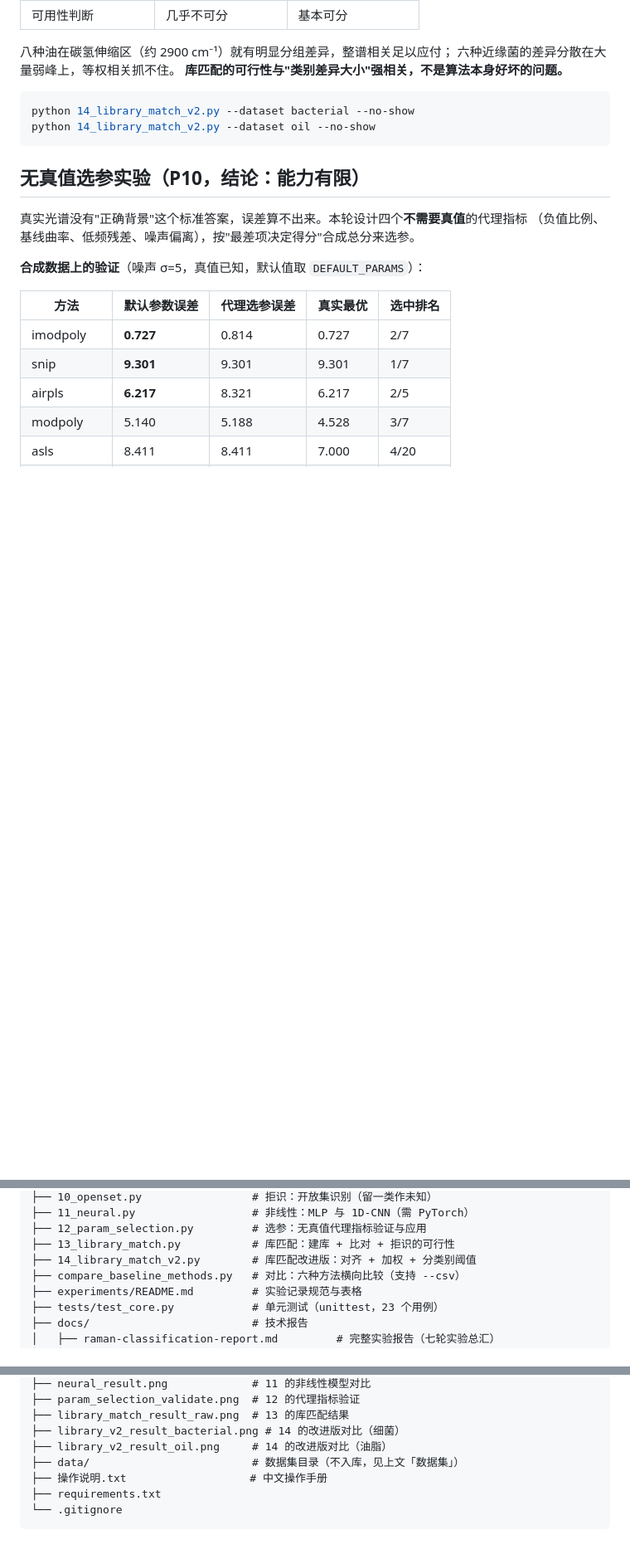
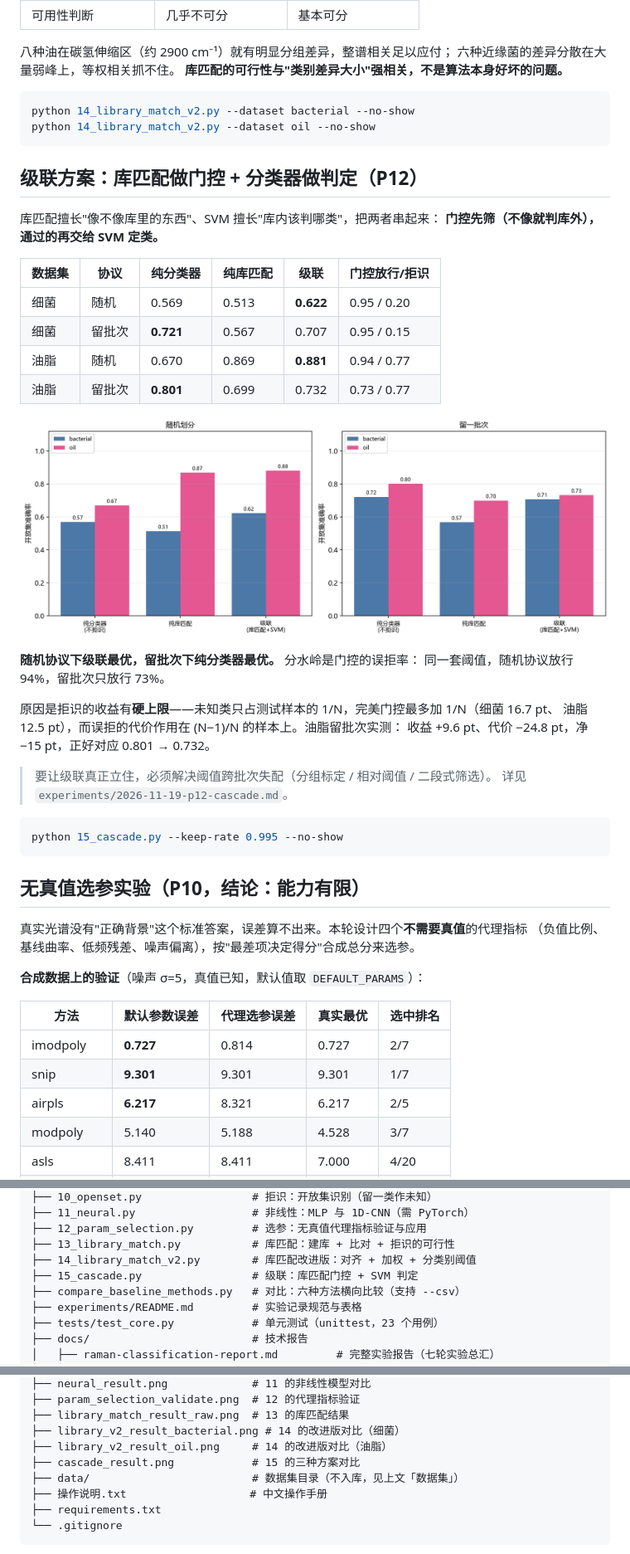
Before and after one commit to Zlp2514/Raman_forRecognition, a Markdown page: README.md, 3 parts joined by grey strips. Shown at 83% size. GitHub-like rendering; pictures changed too: cascade_result.png (added); blank space fills up the shorter version.

````diff
--- a/README.md
+++ b/README.md
@@ -407,6 +407,34 @@ python 14_library_match_v2.py --dataset bacterial --no-show
 python 14_library_match_v2.py --dataset oil --no-show
 ```
 
+## 级联方案：库匹配做门控 + 分类器做判定（P12）
+
+库匹配擅长"像不像库里的东西"、SVM 擅长"库内该判哪类"，把两者串起来：
+**门控先筛（不像就判库外），通过的再交给 SVM 定类。**
+
+| 数据集 | 协议 | 纯分类器 | 纯库匹配 | 级联 | 门控放行/拒识 |
+|---|---|---|---|---|---|
+| 细菌 | 随机 | 0.569 | 0.513 | **0.622** | 0.95 / 0.20 |
+| 细菌 | 留批次 | **0.721** | 0.567 | 0.707 | 0.95 / 0.15 |
+| 油脂 | 随机 | 0.670 | 0.869 | **0.881** | 0.94 / 0.77 |
+| 油脂 | 留批次 | **0.801** | 0.699 | 0.732 | 0.73 / 0.77 |
+
+![级联结果](cascade_result.png)
+
+**随机协议下级联最优，留批次下纯分类器最优。** 分水岭是门控的误拒率：
+同一套阈值，随机协议放行 94%，留批次只放行 73%。
+
+原因是拒识的收益有**硬上限**——未知类只占测试样本的 1/N，完美门控最多加 1/N（细菌 16.7 pt、
+油脂 12.5 pt），而误拒的代价作用在 (N−1)/N 的样本上。油脂留批次实测：
+收益 +9.6 pt、代价 −24.8 pt，净 −15 pt，正好对应 0.801 → 0.732。
+
+> 要让级联真正立住，必须解决阈值跨批次失配（分组标定 / 相对阈值 / 二段式筛选）。
+> 详见 `experiments/2026-11-19-p12-cascade.md`。
+
+```bash
+python 15_cascade.py --keep-rate 0.995 --no-show
+```
+
 ## 无真值选参实验（P10，结论：能力有限）
 
 真实光谱没有"正确背景"这个标准答案，误差算不出来。本轮设计四个**不需要真值**的代理指标
@@ -484,6 +512,7 @@ Raman_forRecognition/
 ├── 12_param_selection.py         # 选参：无真值代理指标验证与应用
 ├── 13_library_match.py           # 库匹配：建库 + 比对 + 拒识的可行性
 ├── 14_library_match_v2.py        # 库匹配改进版：对齐 + 加权 + 分类别阈值
+├── 15_cascade.py                 # 级联：库匹配门控 + SVM 判定
 ├── compare_baseline_methods.py   # 对比：六种方法横向比较（支持 --csv）
 ├── experiments/README.md         # 实验记录规范与表格
 ├── tests/test_core.py            # 单元测试（unittest，23 个用例）
@@ -507,6 +536,7 @@ Raman_forRecognition/
 ├── library_match_result_raw.png  # 13 的库匹配结果
 ├── library_v2_result_bacterial.png # 14 的改进版对比（细菌）
 ├── library_v2_result_oil.png     # 14 的改进版对比（油脂）
+├── cascade_result.png            # 15 的三种方案对比
 ├── data/                         # 数据集目录（不入库，见上文「数据集」）
 ├── 操作说明.txt                   # 中文操作手册
 ├── requirements.txt
````
Also changed, not shown: other parts of README.md (+1 -0 lines), experiments/2026-11-19-p12-cascade.md (added, +91 -0 lines), 2 other files.
